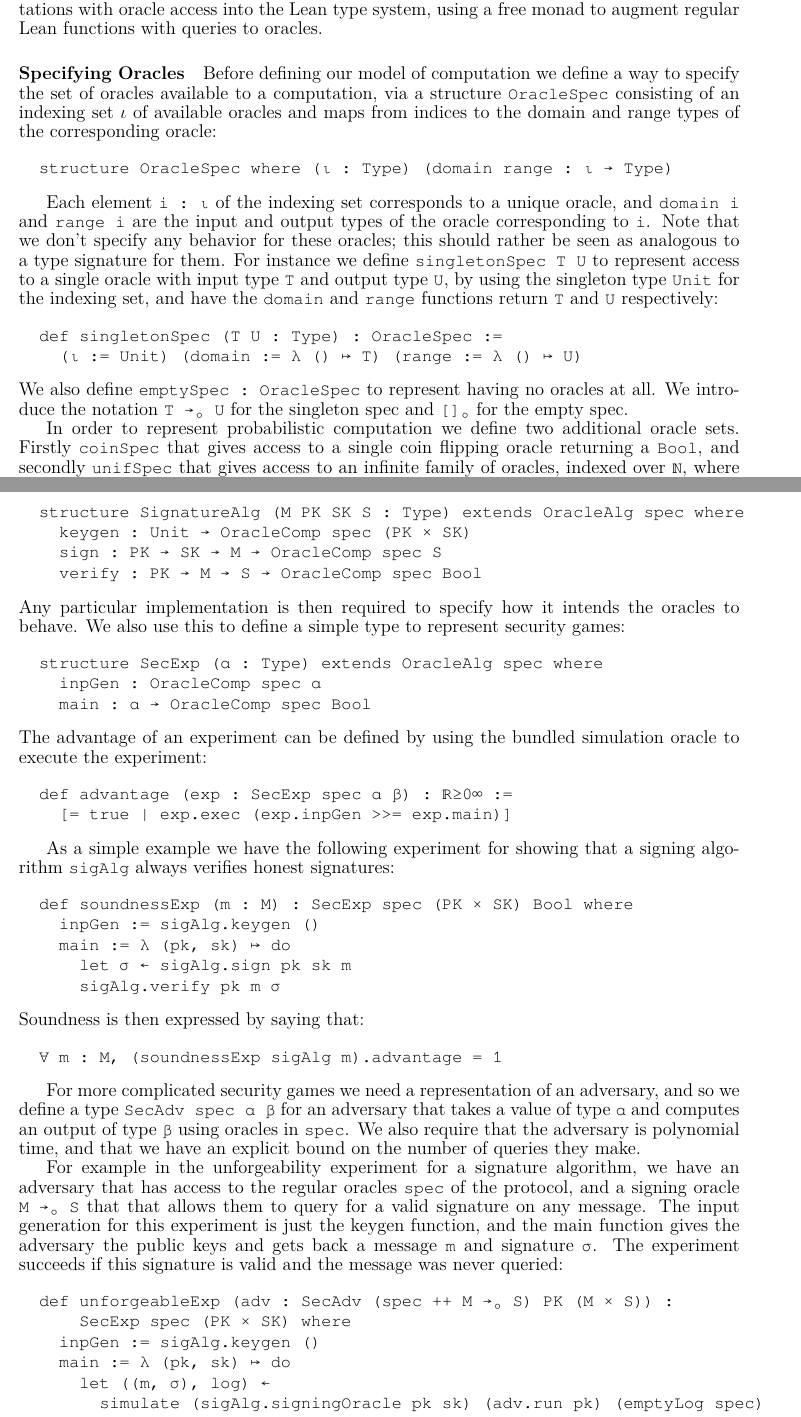
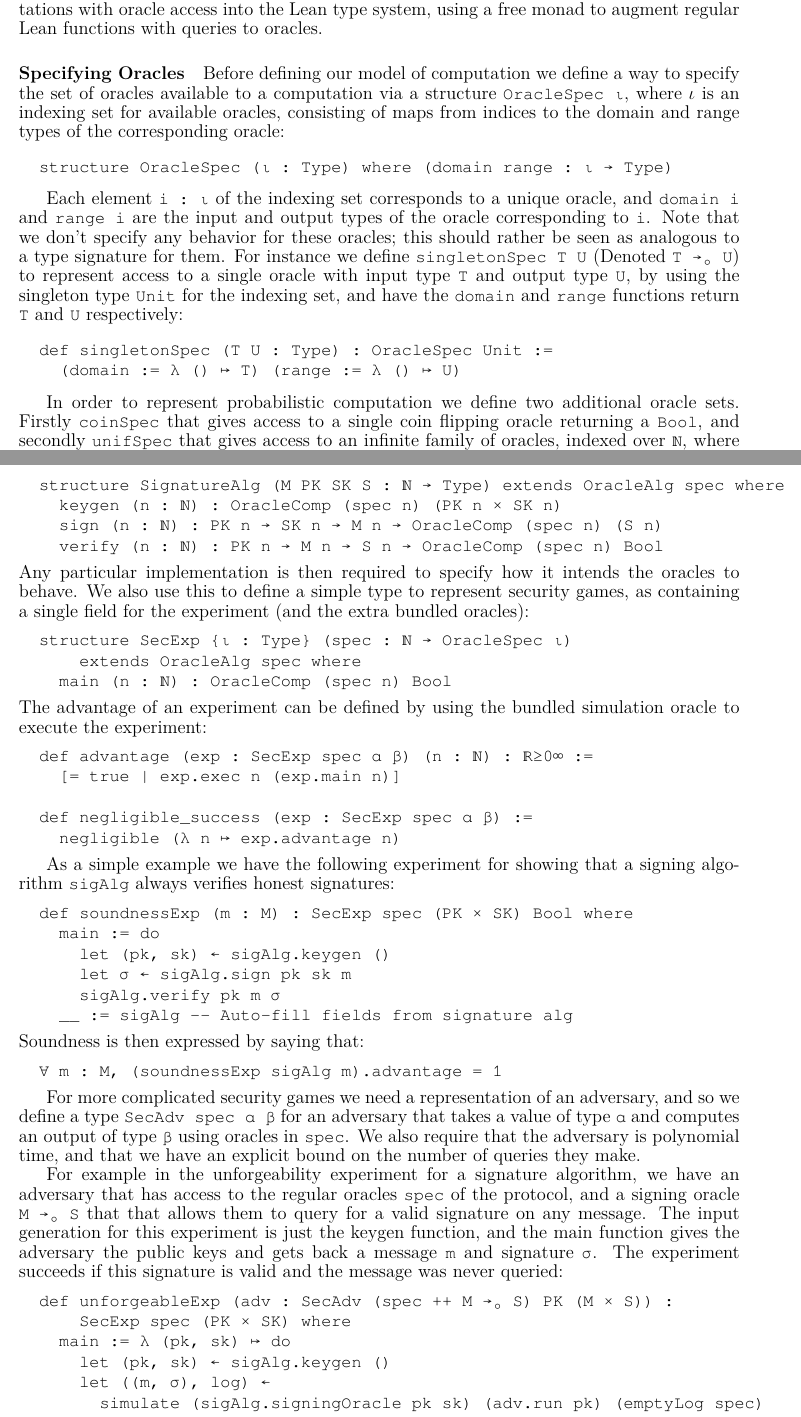
Before and after one commit to dtumad/SaTC-Small-Formally-Verifiable-Post-quantum-and-Privacy-Enhancing-Cryptography, a LaTeX document (formally-verifiable-crypto.tex, which reads vcvio.tex): two parts of pages 3 and 7 of 18, joined at a grey line, cut so that both start at the same text. Compiled offline with XeLaTeX.

Commit message:
questions about proposal things and notation changes

```diff
--- a/vcvio.tex
+++ b/vcvio.tex
@@ -58,31 +63,31 @@ As an example we can use it to show that if $x + y = z$ for some non-negative $y
 In order to reason about cryptographic protocols, we define a shallow embedding of computations with oracle access into the Lean type system, using a free monad to augment regular Lean functions with queries to oracles.
 
 \paragraph{Specifying Oracles}
-Before defining our model of computation we define a way to specify the set of oracles available to a computation, via a structure \lean{OracleSpec} consisting of an indexing set $\iota$ of available oracles and maps from indices to the domain and range types of the corresponding oracle:
+Before defining our model of computation we define a way to specify the set of oracles available to a computation via a structure \lean{OracleSpec ι}, where $\iota$ is an indexing set for available oracles, consisting of maps from indices to the domain and range types of the corresponding oracle:
 \begin{leancode}
-  structure OracleSpec where (ι : Type) (domain range : ι → Type)
+  structure OracleSpec (ι : Type) where (domain range : ι → Type)
 \end{leancode}
 
 Each element \lean{i : ι} of the indexing set corresponds to a unique oracle, and \lean{domain i} and \lean{range i} are the input and output types of the oracle corresponding to \lean{i}.
 Note that we don't specify any behavior for these oracles; this should rather be seen as analogous to a type signature for them.
-For instance we define \lean{singletonSpec T U} to represent access to
+For instance we define \lean{singletonSpec T U} (Denoted \lean{T →ₒ U}) to represent access to
 a single oracle with input type \lean{T} and output type \lean{U},
 by using the singleton type \lean{Unit} for the indexing set, and have the \lean{domain} and \lean{range} functions return \lean{T} and \lean{U} respectively:
 \begin{leancode}
-  def singletonSpec (T U : Type) : OracleSpec :=
-    (ι := Unit) (domain := λ () ↦ T) (range := λ () ↦ U)
+  def singletonSpec (T U : Type) : OracleSpec Unit :=
+    (domain := λ () ↦ T) (range := λ () ↦ U)
 \end{leancode}
-We also define \lean{emptySpec : OracleSpec} to represent having no oracles at all.
-We introduce the notation \lean{T →ₒ U} for the singleton spec and \lean{[]ₒ} for the empty spec.
+% We also define \lean{emptySpec : OracleSpec} to represent having no oracles at all.
+% We introduce the notation \lean{T →ₒ U} for the singleton spec and \lean{[]ₒ} for the empty spec.
 
 In order to represent probabilistic computation we define two additional oracle sets.
 Firstly \lean{coinSpec} that gives access to a single coin flipping oracle returning a \lean{Bool},
 and secondly \lean{unifSpec} that gives access to an infinite family of oracles, indexed over \lean{ℕ}, where the $n$th oracle chooses a random value between $0$ and $n$ inclusively (represented by the type \lean{Fin (n + 1)} in Lean).
 Since the input to these oracles is irrelevant, in both cases we use \lean{Unit} for the domain types:
 \begin{leancode}
-  def coinSpec : OracleSpec := Unit →ₒ Bool
-  def unifSpec : OracleSpec :=
-    (ι := ℕ) (domain := λ _ ↦ Unit) (range := λ n ↦ Fin (n + 1))
+  def coinSpec : OracleSpec Unit := Unit →ₒ Bool
+  def unifSpec : OracleSpec ℕ :=
+    (domain := λ _ ↦ Unit) (range := λ n ↦ Fin (n + 1))
 \end{leancode}
 
 \paragraph{Representing Computations.}
@@ -212 +219,2 @@ We also assume an intended initial state (e.g. an empty cache):
 \begin{leancode}
+  structure OracleAlg {ι : Type} (spec : ℕ → OracleSpec ι) where
@@ -221,34 +231,44 @@ As an example we define the type of a signature protocol as extending this struc
 \begin{leancode}
-  structure SignatureAlg (M PK SK S : Type) extends OracleAlg spec where
-    keygen : Unit → OracleComp spec (PK × SK)
-    sign : PK → SK → M → OracleComp spec S
-    verify : PK → M → S → OracleComp spec Bool
+  structure SignatureAlg (M PK SK S : ℕ → Type) extends OracleAlg spec where
+    keygen (n : ℕ) : OracleComp (spec n) (PK n × SK n)
+    sign (n : ℕ) : PK n → SK n → M n → OracleComp (spec n) (S n)
+    verify (n : ℕ) : PK n → M n → S n → OracleComp (spec n) Bool
 \end{leancode}
 Any particular implementation is then required to specify how it intends the oracles to behave.
-We also use this to define a simple type to represent security games:
+We also use this to define a simple type to represent security games,
+  as containing a single field for the experiment (and the extra bundled oracles):
 \begin{leancode}
-  structure SecExp (α : Type) extends OracleAlg spec where
-    inpGen : OracleComp spec α
-    main : α → OracleComp spec Bool
+  structure SecExp {ι : Type} (spec : ℕ → OracleSpec ι)
+      extends OracleAlg spec where
+    main (n : ℕ) : OracleComp (spec n) Bool
 \end{leancode}
 The advantage of an experiment can be defined by using the bundled simulation oracle to execute the experiment:
 \begin{leancode}
-  def advantage (exp : SecExp spec α β) : ℝ≥0∞ :=
-    [= true | exp.exec (exp.inpGen >>= exp.main)]
+  def advantage (exp : SecExp spec α β) (n : ℕ) : ℝ≥0∞ :=
+    [= true | exp.exec n (exp.main n)]
+
+  def negligible_success (exp : SecExp spec α β) :=
+    negligible (λ n ↦ exp.advantage n)
 \end{leancode}
 
 As a simple example we have the following experiment for showing that a signing algorithm \lean{sigAlg} always verifies honest signatures:
 \begin{leancode}
   def soundnessExp (m : M) : SecExp spec (PK × SK) Bool where
-    inpGen := sigAlg.keygen ()
-    main := λ (pk, sk) ↦ do
+    main := do
+      let (pk, sk) ← sigAlg.keygen ()
       let σ ← sigAlg.sign pk sk m
       sigAlg.verify pk m σ
+    __ := sigAlg -- Auto-fill fields from signature alg
 \end{leancode}
 Soundness is then expressed by saying that:
 \begin{leancode}
   ∀ m : M, (soundnessExp sigAlg m).advantage = 1
 \end{leancode}
+% Can also use this for allowing small failure for message distributions
+% Need to also modify experiment to draw m from mDist rather than take m as input
+% \begin{leancode}
+%   ∀ mDist, negligible (1 - (soundnessExp sigAlg mDist).advantage)
+% \end{leancode}
 
 For more complicated security games we need a representation of an adversary, and so we define a type \lean{SecAdv spec α β} for an adversary that takes a value of type \lean{α} and computes an output of type \lean{β} using oracles in \lean{spec}.
 We also require that the adversary is polynomial time, and that we have an explicit bound on the number of queries they make.
@@ -259,21 +279,29 @@ The experiment succeeds if this signature is valid and the message was never que
 \begin{leancode}
   def unforgeableExp (adv : SecAdv (spec ++ M →ₒ S) PK (M × S)) :
       SecExp spec (PK × SK) where
-    inpGen := sigAlg.keygen ()
     main := λ (pk, sk) ↦ do
+      let (pk, sk) ← sigAlg.keygen ()
       let ((m, σ), log) ←
         simulate (sigAlg.signingOracle pk sk) (adv.run pk) (emptyLog spec)
       let b ← sigAlg.verify pk m σ
       return (b && !(log.wasQueried m))
+    __ := sigAlg
 \end{leancode}
 
 \subsection{Proving the security of Schnorr Signatures}
 \label{sec:schnorr}
+% In the code now Schnorr stuff is all done as sigma protocols.
+% If I moved the sigma protocol stuff from later to this section, I could write this as "Forking Lemma" -> "Fiat-Shamir" -> Schnorr Sigma -> Schnorr signature
+% Having all of that would probably push up page counts (although some sigma protocol stuff could leave the other section)
+
 Recall that Schnorr signatures are defined over a cyclic group \lean{Γ} of order \lean{p}, and using a random oracle \lean{hash : M × Γ × Γ -> Fin(p)}.
 For generator \lean{G : Γ}, we generate a key pair by choosing \lean{x <- $[0..p]},  \lean{let P := x * G;} and \lean{return (P,x)}; to sign a message \lean{m : M}, we choose \lean{k <- $[0..p]}, and compute \lean{a := k * G}, set \lean{e := query hash (m,a,P)}, and \lean{s := e*x+k mod p} and return \lean{(s,e)}.
 Security follows from the argument that if an adversary \lean{fadv} can forge a signature \lean{(s,e)} on some message \lean{m} with noticeable advantage, then we can ``rewind'' \lean{fadv} to the point of its query \lean{hash (m,a,P)}, return a different value \lean{ee}, and obtain another valid signature \lean{(ss,ee)}, still with noticeable probability.
 Given these two valid signatures, we can compute the private key \lean{x := (ss - s) / (ee - e) mod p}, which corresponds to the discrete logarithm of the public key \lean{P}.
 
+% "This can also be modeled as F-S applied to some specific sigma protocol..."?
+% "Previous work has shown correctness of this sigma protocol (CITE), however doesn't implement a F-S to get the full signature"?
+% "The main obstacle is the need for a forking lemma..."?
 In order to formalize this argument, prove a version of the ``forking lemma''~\cite{bellare2006multi} that states that if \lean{fadv} succceds with noticeable probability, then rewinding the computation also succeeds with noticeable probability.
 We define a function \lean{fork} that randomly chooses a query index \lean{q}, and then constructs two \lean{seed} values that correspond to the results of all oracle queries when running \lean{fadv}, diverging after index \lean{q}; \lean{fork} runs \lean{fadv} on its input \lean{P} with both \lean{seed} values and aborts (returning \lean{none}) unless it obtains the required signatures.
 
```
Also changed, not shown: postquantum.tex (+4 -0 lines), vcvio-extend.tex (+13 -2 lines), formally-verifiable-crypto.tex (line endings or trailing spaces), vcvio.tex (35 more changed lines), 1 other file.
